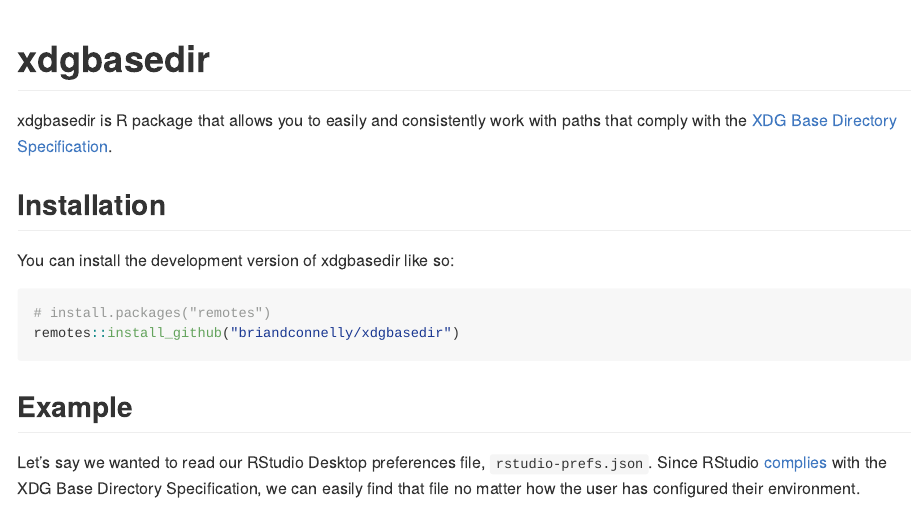
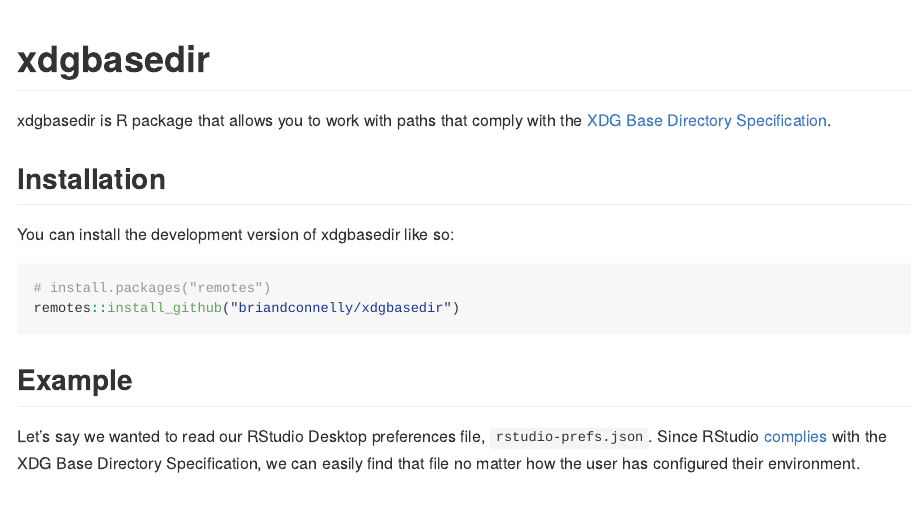
Before and after one commit to briandconnelly/xdgbasedir, an R Markdown document (README.Rmd): the page in a window 1100 px wide, from its top. The pictures show the output file README.md that the author committed with the source, drawn offline in the style of GitHub; badge pictures from the web are left out.

Commit message:
Minor tweaks

```diff
--- a/README.Rmd
+++ b/README.Rmd
@@ -22,7 +22,7 @@
 [![Codecov test coverage](https://codecov.io/gh/briandconnelly/xdgbasedir/branch/main/graph/badge.svg)](https://app.codecov.io/gh/briandconnelly/xdgbasedir?branch=main)
 <!-- badges: end -->
 
-xdgbasedir is R package that allows you to easily and consistently work with paths that comply with the [XDG Base Directory Specification](https://specifications.freedesktop.org/basedir-spec/basedir-spec-latest.html).
+xdgbasedir is R package that allows you to work with paths that comply with the [XDG Base Directory Specification](https://specifications.freedesktop.org/basedir-spec/basedir-spec-latest.html).
 
 ## Installation
 
```
Also changed, not shown: R/path_xdg.R (+3 -0 lines), README.md.
